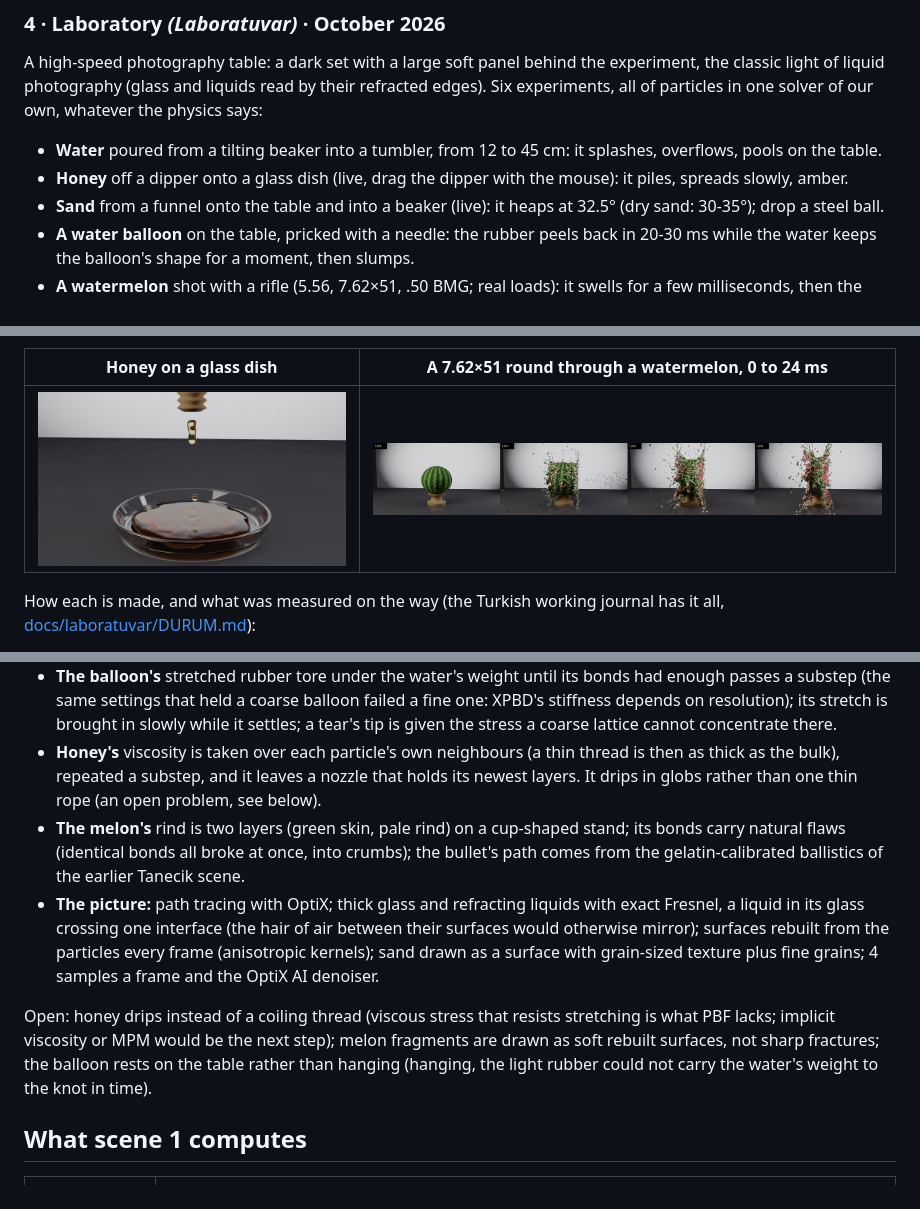
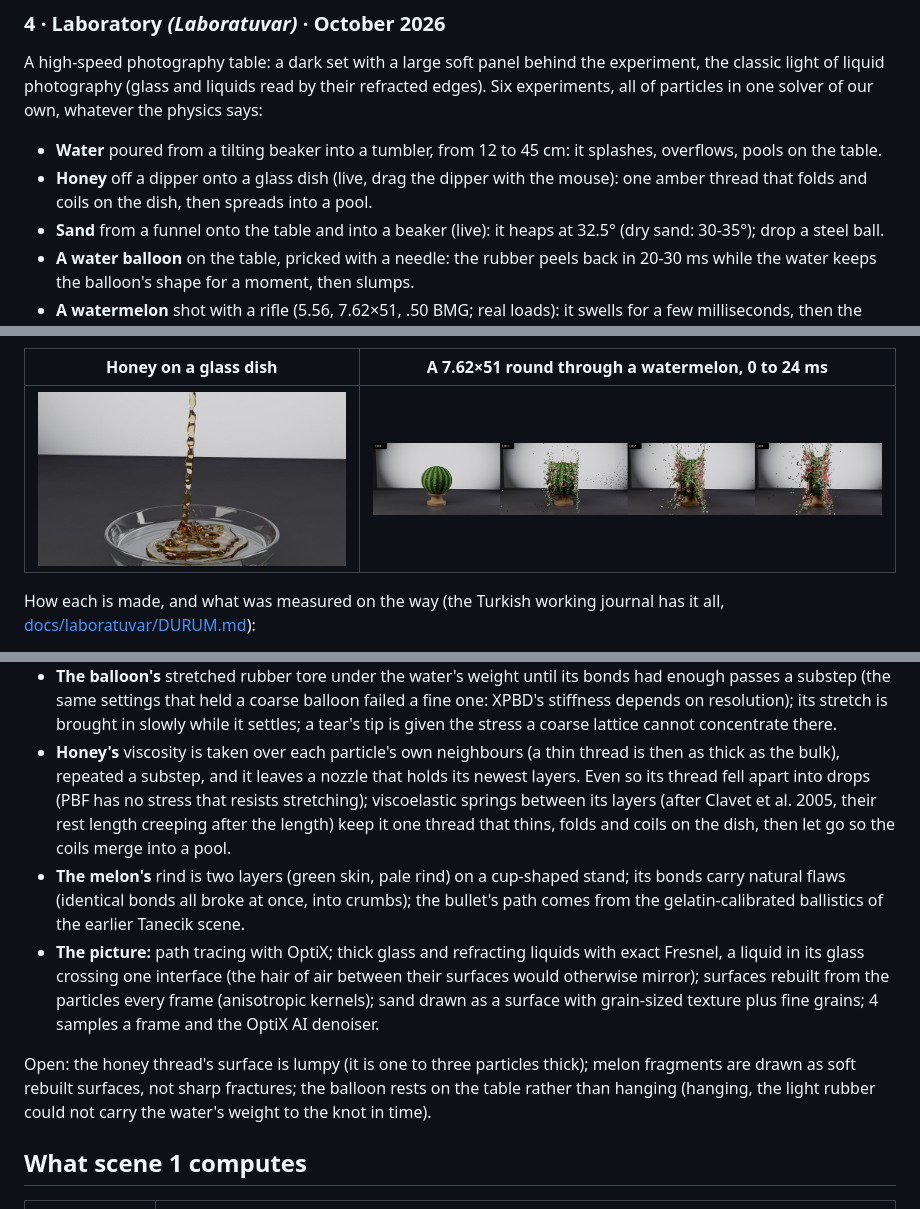
Before and after one commit to OzcanOrhanDemirci/pc_graphics, a Markdown page: README.md, 3 parts joined by grey strips. GitHub-like rendering; pictures changed too: docs/images/lab-bal.jpg.

```diff
--- a/README.md
+++ b/README.md
@@ -137,7 +137,8 @@ photography (glass and liquids read by their refracted edges). Six experiments,
 our own, whatever the physics says:
 
 - **Water** poured from a tilting beaker into a tumbler, from 12 to 45 cm: it splashes, overflows, pools on the table.
-- **Honey** off a dipper onto a glass dish (live, drag the dipper with the mouse): it piles, spreads slowly, amber.
+- **Honey** off a dipper onto a glass dish (live, drag the dipper with the mouse): one amber thread that folds and
+  coils on the dish, then spreads into a pool.
 - **Sand** from a funnel onto the table and into a beaker (live): it heaps at 32.5° (dry sand: 30-35°); drop a steel ball.
 - **A water balloon** on the table, pricked with a needle: the rubber peels back in 20-30 ms while the water keeps the
   balloon's shape for a moment, then slumps.
@@ -180,8 +181,10 @@ How each is made, and what was measured on the way (the Turkish working journal
   same settings that held a coarse balloon failed a fine one: XPBD's stiffness depends on resolution); its stretch is
   brought in slowly while it settles; a tear's tip is given the stress a coarse lattice cannot concentrate there.
 - **Honey's** viscosity is taken over each particle's own neighbours (a thin thread is then as thick as the bulk),
-  repeated a substep, and it leaves a nozzle that holds its newest layers. It drips in globs rather than one thin rope
-  (an open problem, see below).
+  repeated a substep, and it leaves a nozzle that holds its newest layers. Even so its thread fell apart into drops
+  (PBF has no stress that resists stretching); viscoelastic springs between its layers (after Clavet et al. 2005,
+  their rest length creeping after the length) keep it one thread that thins, folds and coils on the dish, then let
+  go so the coils merge into a pool.
 - **The melon's** rind is two layers (green skin, pale rind) on a cup-shaped stand; its bonds carry natural flaws
   (identical bonds all broke at once, into crumbs); the bullet's path comes from the gelatin-calibrated ballistics of
   the earlier Tanecik scene.
@@ -190,8 +193,7 @@ How each is made, and what was measured on the way (the Turkish working journal
   the particles every frame (anisotropic kernels); sand drawn as a surface with grain-sized texture plus fine grains;
   4 samples a frame and the OptiX AI denoiser.
 
-Open: honey drips instead of a coiling thread (viscous stress that resists stretching is what PBF lacks; implicit
-viscosity or MPM would be the next step); melon fragments are drawn as soft rebuilt surfaces, not sharp fractures; the
+Open: the honey thread's surface is lumpy (it is one to three particles thick); melon fragments are drawn as soft rebuilt surfaces, not sharp fractures; the
 balloon rests on the table rather than hanging (hanging, the light rubber could not carry the water's weight to the
 knot in time).
 
```
Also changed, not shown: README.tr.md (+6 -4 lines), docs/laboratuvar/DURUM.md (+9 -7 lines), 6 other files.
